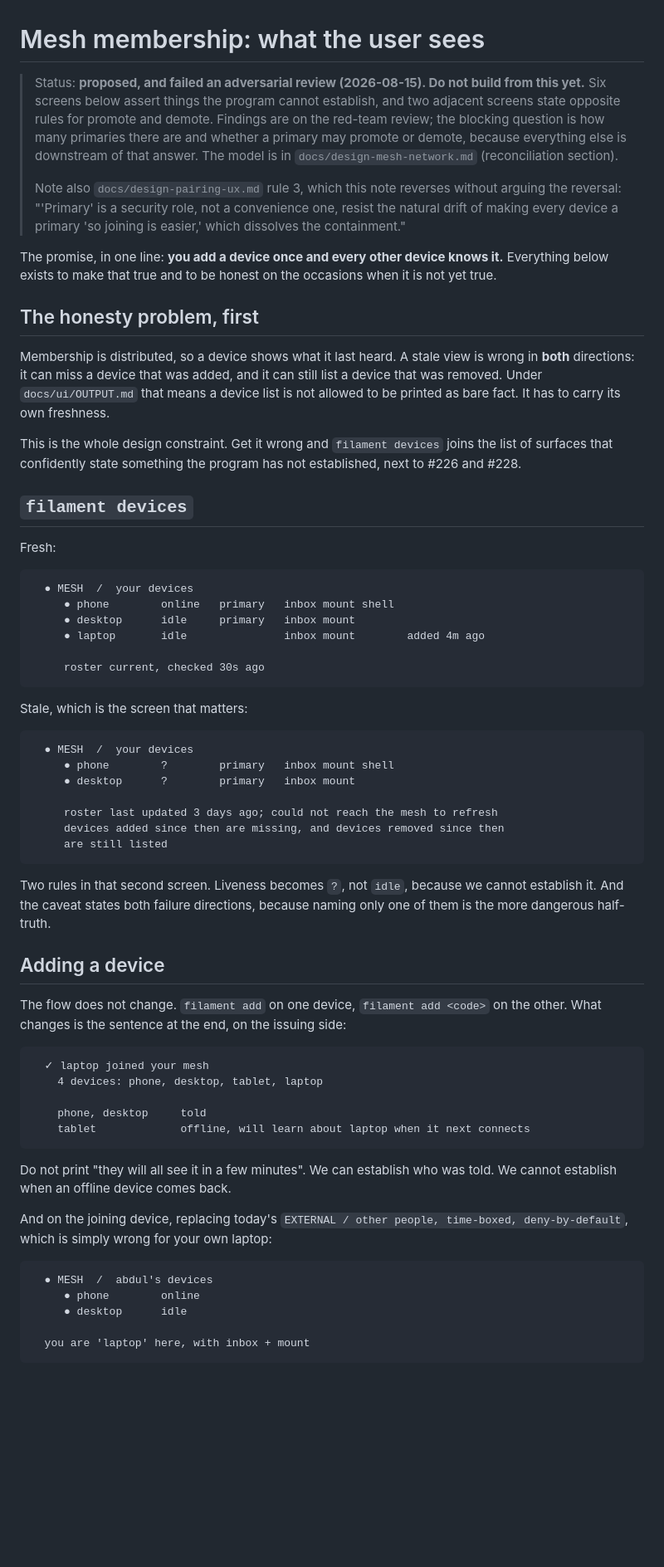
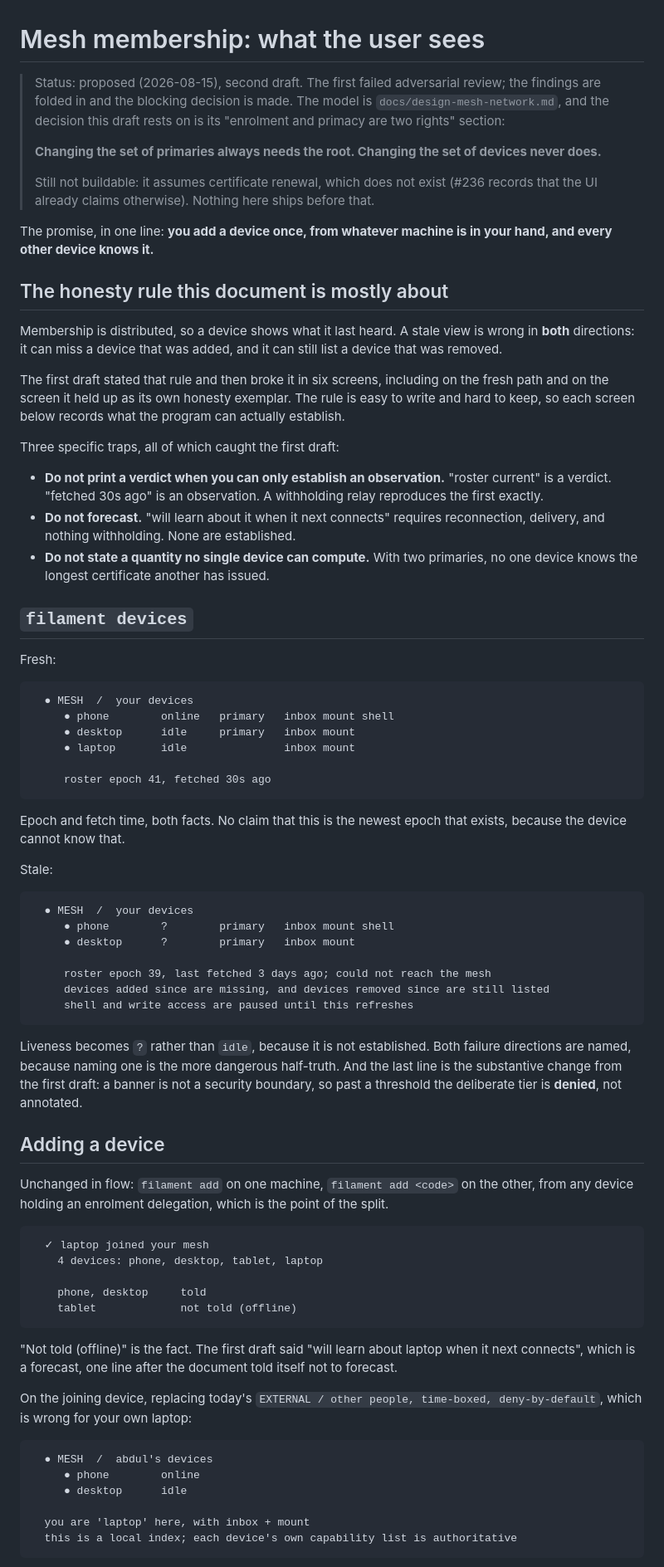
Before and after one commit to Abdk4Moura/stunning-tribble, a Markdown page: docs/design-mesh-ux.md, the part around one of its changes. Shown at 83% size. GitHub-like rendering; blank space fills up the shorter version.

````diff
--- a/docs/design-mesh-ux.md
+++ b/docs/design-mesh-ux.md
@@ -1,33 +1,40 @@
 # Mesh membership: what the user sees
 
-> Status: **proposed, and failed an adversarial review (2026-08-15). Do not
-> build from this yet.** Six screens below assert things the program cannot
-> establish, and two adjacent screens state opposite rules for promote and
-> demote. Findings are on the red-team review; the blocking question is how many
-> primaries there are and whether a primary may promote or demote, because
-> everything else is downstream of that answer. The model is in
-> `docs/design-mesh-network.md` (reconciliation section).
+> Status: proposed (2026-08-15), second draft. The first failed adversarial
+> review; the findings are folded in and the blocking decision is made. The
+> model is `docs/design-mesh-network.md`, and the decision this draft rests on is
+> its "enrolment and primacy are two rights" section:
 >
-> Note also `docs/design-pairing-ux.md` rule 3, which this note reverses without
-> arguing the reversal: "'Primary' is a security role, not a convenience one,
-> resist the natural drift of making every device a primary 'so joining is
-> easier,' which dissolves the containment."
+> **Changing the set of primaries always needs the root. Changing the set of
+> devices never does.**
+>
+> Still not buildable: it assumes certificate renewal, which does not exist
+> (#236 records that the UI already claims otherwise). Nothing here ships before
+> that.
 
-The promise, in one line: **you add a device once and every other device knows
-it.** Everything below exists to make that true and to be honest on the
-occasions when it is not yet true.
+The promise, in one line: **you add a device once, from whatever machine is in
+your hand, and every other device knows it.**
 
-## The honesty problem, first
+## The honesty rule this document is mostly about
 
 Membership is distributed, so a device shows what it last heard. A stale view is
 wrong in **both** directions: it can miss a device that was added, and it can
-still list a device that was removed. Under `docs/ui/OUTPUT.md` that means a
-device list is not allowed to be printed as bare fact. It has to carry its own
-freshness.
+still list a device that was removed.
 
-This is the whole design constraint. Get it wrong and `filament devices` joins
-the list of surfaces that confidently state something the program has not
-established, next to #226 and #228.
+The first draft stated that rule and then broke it in six screens, including on
+the fresh path and on the screen it held up as its own honesty exemplar. The
+rule is easy to write and hard to keep, so each screen below records what the
+program can actually establish.
+
+Three specific traps, all of which caught the first draft:
+
+- **Do not print a verdict when you can only establish an observation.** "roster
+  current" is a verdict. "fetched 30s ago" is an observation. A withholding
+  relay reproduces the first exactly.
+- **Do not forecast.** "will learn about it when it next connects" requires
+  reconnection, delivery, and nothing withholding. None are established.
+- **Do not state a quantity no single device can compute.** With two primaries,
+  no one device knows the longest certificate another has issued.
 
 ## `filament devices`
 
@@ -37,45 +44,52 @@ Fresh:
   ● MESH  /  your devices
      ● phone        online   primary   inbox mount shell
      ● desktop      idle     primary   inbox mount
-     ● laptop       idle               inbox mount        added 4m ago
+     ● laptop       idle               inbox mount
 
-     roster current, checked 30s ago
+     roster epoch 41, fetched 30s ago
 ```
 
-Stale, which is the screen that matters:
+Epoch and fetch time, both facts. No claim that this is the newest epoch that
+exists, because the device cannot know that.
+
+Stale:
 
 ```
   ● MESH  /  your devices
      ● phone        ?        primary   inbox mount shell
      ● desktop      ?        primary   inbox mount
 
-     roster last updated 3 days ago; could not reach the mesh to refresh
-     devices added since then are missing, and devices removed since then
-     are still listed
+     roster epoch 39, last fetched 3 days ago; could not reach the mesh
+     devices added since are missing, and devices removed since are still listed
+     shell and write access are paused until this refreshes
 ```
 
-Two rules in that second screen. Liveness becomes `?`, not `idle`, because we
-cannot establish it. And the caveat states both failure directions, because
-naming only one of them is the more dangerous half-truth.
+Liveness becomes `?` rather than `idle`, because it is not established. Both
+failure directions are named, because naming one is the more dangerous
+half-truth. And the last line is the substantive change from the first draft: a
+banner is not a security boundary, so past a threshold the deliberate tier is
+**denied**, not annotated.
 
 ## Adding a device
 
-The flow does not change. `filament add` on one device, `filament add <code>` on
-the other. What changes is the sentence at the end, on the issuing side:
+Unchanged in flow: `filament add` on one machine, `filament add <code>` on the
+other, from any device holding an enrolment delegation, which is the point of
+the split.
 
 ```
   ✓ laptop joined your mesh
     4 devices: phone, desktop, tablet, laptop
 
     phone, desktop     told
-    tablet             offline, will learn about laptop when it next connects
+    tablet             not told (offline)
 ```
 
-Do not print "they will all see it in a few minutes". We can establish who was
-told. We cannot establish when an offline device comes back.
+"Not told (offline)" is the fact. The first draft said "will learn about laptop
+when it next connects", which is a forecast, one line after the document told
+itself not to forecast.
 
-And on the joining device, replacing today's `EXTERNAL / other people,
-time-boxed, deny-by-default`, which is simply wrong for your own laptop:
+On the joining device, replacing today's `EXTERNAL / other people,
+time-boxed, deny-by-default`, which is wrong for your own laptop:
 
 ```
   ● MESH  /  abdul's devices
@@ -83,5 +97,6 @@ time-boxed, deny-by-default`, which is simply wrong for your own laptop:
      ● desktop      idle
 
   you are 'laptop' here, with inbox + mount
+  this is a local index; each device's own capability list is authoritative
 ```
 
````
Also changed, not shown: other parts of docs/design-mesh-ux.md (+86 -57 lines), docs/design-mesh-network.md (+52 -0 lines).
